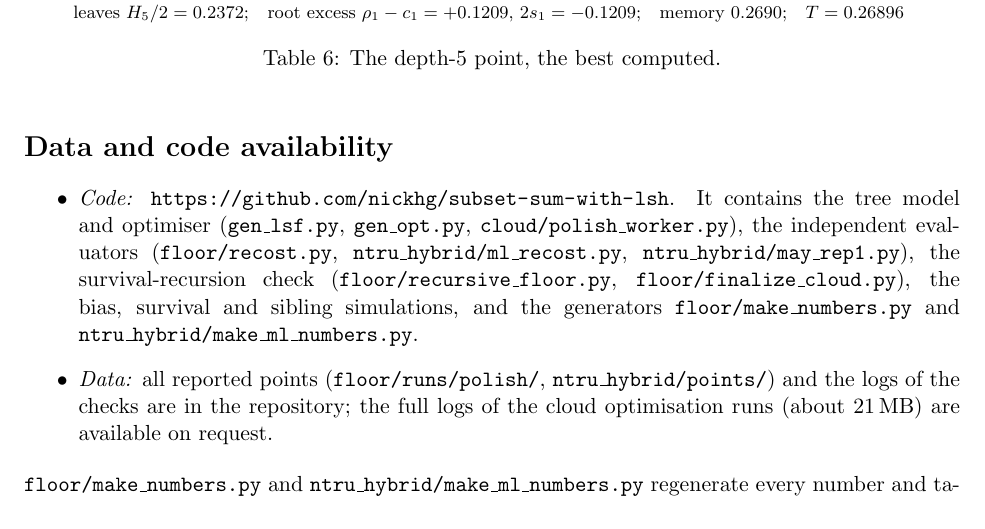
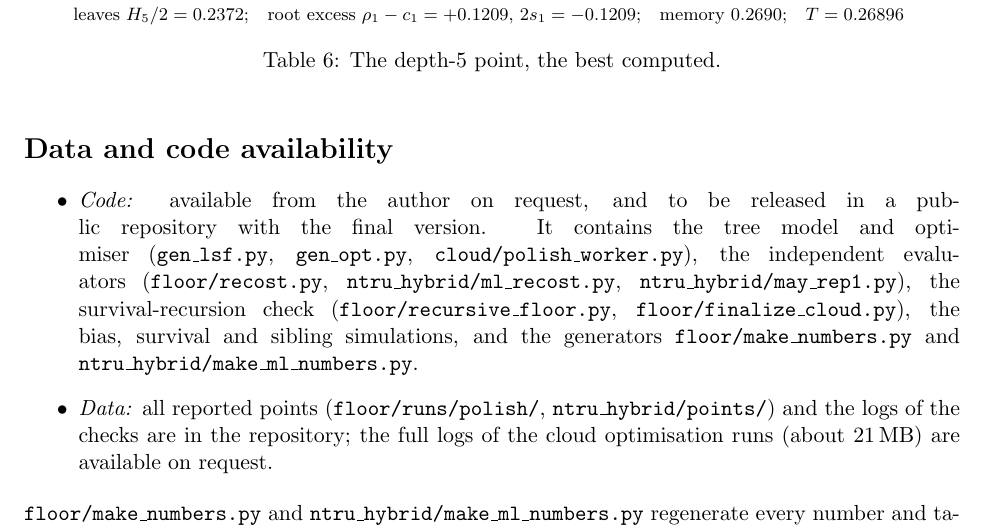
Before and after one commit to nickhg/subset-sum-with-lsh, a LaTeX paper (paper/main.tex): part of page 13 of 15, cut so that both start at the same text. Compiled offline with pdfLaTeX.

Commit message:
Data availability: repo private for now (code on request; public repo with the final version), URL behind \ifpublicrepo
Co-Authored-By: Claude Opus 5.5 <noreply@anthropic.com>

```diff
--- a/paper/main.tex
+++ b/paper/main.tex
@@ -21,7 +21,8 @@
 \newif\ifincludefloor \includefloorfalse     % Section: list-size floor   -- Nick to decide
 \newif\ifincludemeetlwe \includemeetlwetrue  % Section: Meet-LWE (wc handoff26); on by Nick's decision, 4 Nov (off = subset-sum-only build)
 % repository and archive (Nick fills in when the release is made; hidden in the anonymous build)
-\newcommand{\repourl}{https://github.com/nickhg/subset-sum-with-lsh}
+\newcommand{\repourl}{https://github.com/nickhg/REPO}   % the public repository, once it exists
+\newif\ifpublicrepo \publicrepofalse   % \publicrepotrue once \repourl is a public repository
 \newif\ifrelease \releasefalse   % \releasetrue once \reporelease and \repodoi are set
 \newcommand{\reporelease}{v1.0}
 \newcommand{\repodoi}{10.5281/zenodo.XXXXXXX}
@@ -590,9 +591,10 @@ survival-recursion accounting \texttt{floor/recursive\_floor.py} (variants S1/S2
 \end{table}
 
 \section*{Data and code availability}
-\begin{itemize}
-\item \emph{Code:} \ifanonymous an anonymised repository is available to the reviewers\else
-  \url{\repourl}\ifrelease; release \reporelease{} matches this version of the paper and is archived on Zenodo,
+\begin{itemize}\sloppy
+\item \emph{Code:} \ifanonymous an anonymised repository is available to the reviewers\else\ifpublicrepo
+  \url{\repourl}\else available from the author on request, and to be released in a public repository with the
+  final version\fi\ifrelease; release \reporelease{} matches this version of the paper and is archived on Zenodo,
   \href{https://doi.org/\repodoi}{doi:\repodoi}\fi\fi. It contains the tree model and optimiser
   (\texttt{gen\_lsf.py}, \texttt{gen\_opt.py}, \texttt{cloud/polish\_worker.py}), the independent evaluators
   (\texttt{floor/recost.py}\ifincludemeetlwe, \texttt{ntru\_hybrid/ml\_recost.py}, \texttt{ntru\_hybrid/may\_rep1.py}\fi),
```
Also changed, not shown: paper/main.pdf.
